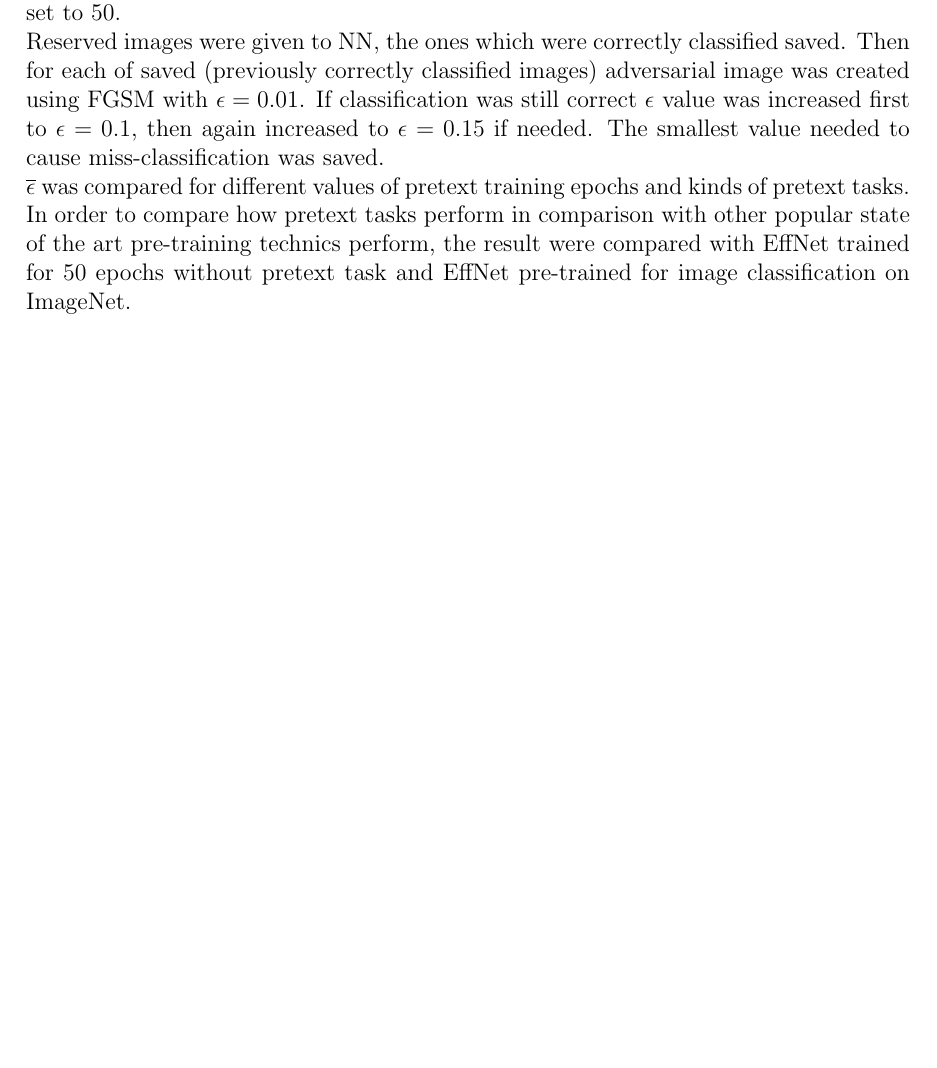
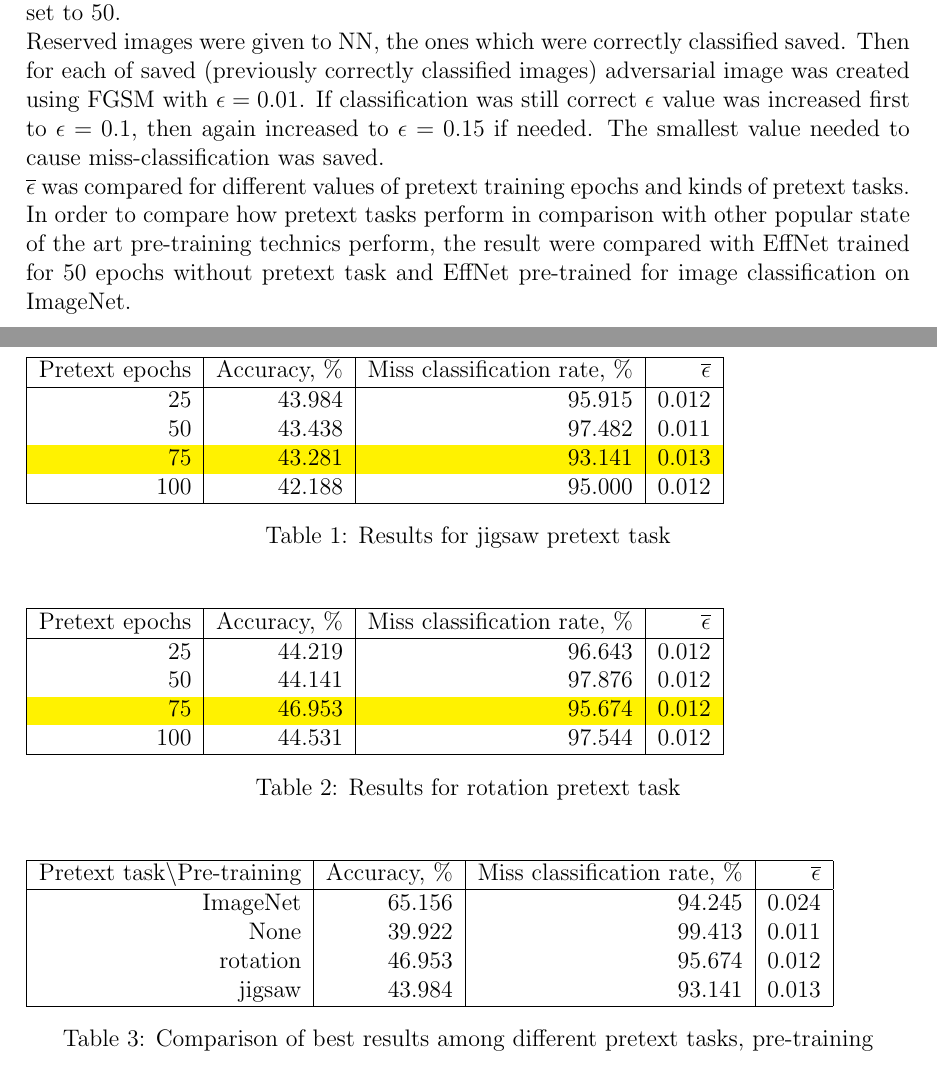
Before and after one commit to Goofy-Goof/ISS, a LaTeX paper (paper/main.tex, which reads paper/results.tex): part of page 5 of 8 before the commit and two parts of pages 5 and 6 of 10 after it, the two joined at a grey line, cut so that both start at the same text, the shorter picture padded with empty space. Compiled offline with pdfLaTeX.

Commit message:
results done

```diff
--- a/paper/results.tex
+++ b/paper/results.tex
@@ -1 +1,46 @@
 \section{Results}
+
+\begin{table}[h]
+    \begin{tabular}{|r|r|r|r|}
+        \hline
+        Pretext epochs & Accuracy, \% & Miss classification rate, \% & $\overline{\epsilon}$ \\
+        \hline
+        25             & 43.984       & 95.915                       & 0.012                 \\
+        50             & 43.438       & 97.482                       & 0.011                 \\
+        \rowcolor{yellow}
+        75             & 43.281       & 93.141                       & 0.013                 \\
+        100            & 42.188       & 95.000                       & 0.012                 \\
+        \hline
+    \end{tabular}
+    \caption{\label{tab:table-1}Results for jigsaw pretext task}
+\end{table}
+
+
+
+\begin{table}[h]
+    \begin{tabular}{|r|r|r|r|}
+        \hline
+        Pretext epochs & Accuracy, \% & Miss classification rate, \% & $\overline{\epsilon}$ \\
+        \hline
+        25             & 44.219       & 96.643                       & 0.012                 \\
+        50             & 44.141       & 97.876                       & 0.012                 \\
+        \rowcolor{yellow}
+        75             & 46.953       & 95.674                       & 0.012                 \\
+        100            & 44.531       & 97.544                       & 0.012                 \\
+        \hline
+    \end{tabular}
+    \caption{\label{tab:table-2}Results for rotation pretext task}
+\end{table}
+
+\begin{table}[h]
+    \begin{tabular}{|r|r|r|r|}
+        \hline
+        Pretext task\textbackslash Pre-training & Accuracy, \% & Miss classification rate, \% & $\overline{\epsilon}$ \\
+        \hline
+        ImageNet                                & 65.156       & 94.245                       & 0.024                 \\
+        None                                    & 39.922       & 99.413                       & 0.011                 \\
+        rotation                                & 46.953       & 95.674                       & 0.012                 \\
+        jigsaw                                  & 43.984       & 93.141                       & 0.013                 \\
+        \hline
+    \end{tabular}
+    \caption{\label{tab:table-3}Comparison of best results among different pretext tasks, pre-training}
```
Also changed, not shown: paper/images/acc.png (added), paper/images/epsilon.png (added), paper/images/miss_rate.png (added), paper/results.tex (16 more changed lines), 5 other files.
